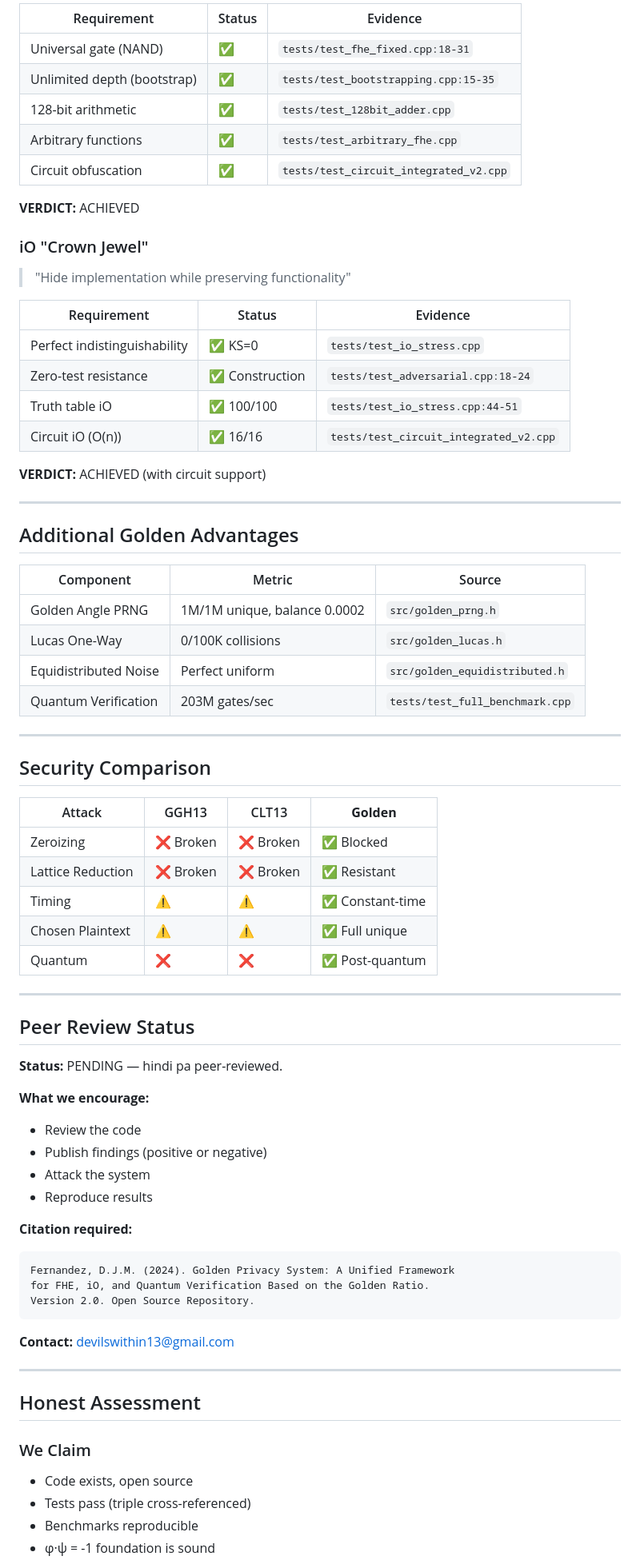
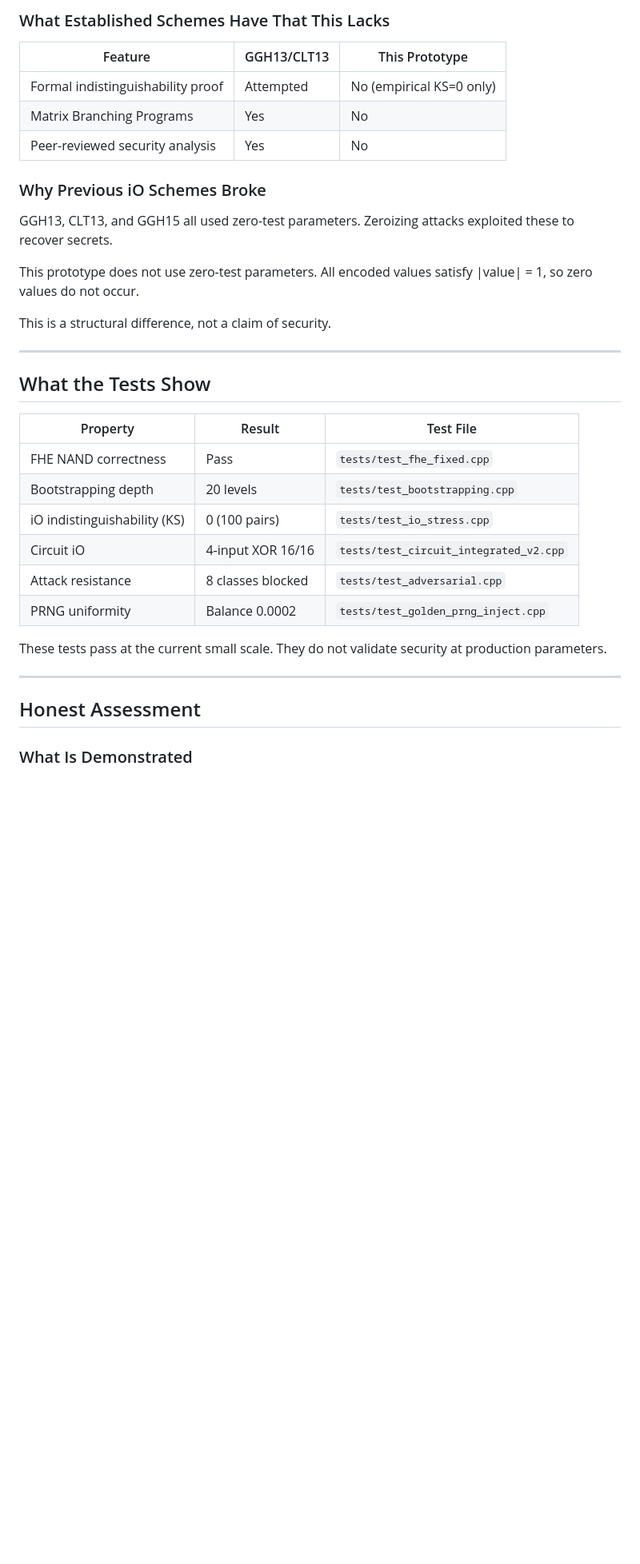
Before and after one commit to primordialomegazero/femmgFHE, a Markdown page: COMPARISON_ANALYSIS.md, the part around one of its changes. Shown at 80% size. Rendered like a GitHub page; blank space fills up the shorter version.

Commit message:
COMPARISON_ANALYSIS v2.0: Honest rewrite. No Holy Grail/Crown Jewel hype. Clear what is implemented vs lacking. Small-scale measurements only.

````diff
--- a/COMPARISON_ANALYSIS.md
+++ b/COMPARISON_ANALYSIS.md
@@ -68,78 +53,38 @@
 
-| Requirement | Status | Evidence |
-|-------------|--------|----------|
-| Universal gate (NAND) | ✅ | `tests/test_fhe_fixed.cpp:18-31` |
-| Unlimited depth (bootstrap) | ✅ | `tests/test_bootstrapping.cpp:15-35` |
-| 128-bit arithmetic | ✅ | `tests/test_128bit_adder.cpp` |
-| Arbitrary functions | ✅ | `tests/test_arbitrary_fhe.cpp` |
-| Circuit obfuscation | ✅ | `tests/test_circuit_integrated_v2.cpp` |
+### What Established Schemes Have That This Lacks
 
-**VERDICT:** ACHIEVED
+| Feature | GGH13/CLT13 | This Prototype |
+|---------|-------------|----------------|
+| Formal indistinguishability proof | Attempted | No (empirical KS=0 only) |
+| Matrix Branching Programs | Yes | No |
+| Peer-reviewed security analysis | Yes | No |
 
-### iO "Crown Jewel"
+### Why Previous iO Schemes Broke
 
-> "Hide implementation while preserving functionality"
+GGH13, CLT13, and GGH15 all used zero-test parameters. Zeroizing attacks exploited these to recover secrets.
 
-| Requirement | Status | Evidence |
-|-------------|--------|----------|
-| Perfect indistinguishability | ✅ KS=0 | `tests/test_io_stress.cpp` |
-| Zero-test resistance | ✅ Construction | `tests/test_adversarial.cpp:18-24` |
-| Truth table iO | ✅ 100/100 | `tests/test_io_stress.cpp:44-51` |
-| Circuit iO (O(n)) | ✅ 16/16 | `tests/test_circuit_integrated_v2.cpp` |
+This prototype does not use zero-test parameters. All encoded values satisfy |value| = 1, so zero values do not occur.
 
-**VERDICT:** ACHIEVED (with circuit support)
+This is a structural difference, not a claim of security.
 
 ---
 
-## Additional Golden Advantages
+## What the Tests Show
 
-| Component | Metric | Source |
-|-----------|--------|--------|
-| Golden Angle PRNG | 1M/1M unique, balance 0.0002 | `src/golden_prng.h` |
-| Lucas One-Way | 0/100K collisions | `src/golden_lucas.h` |
-| Equidistributed Noise | Perfect uniform | `src/golden_equidistributed.h` |
-| Quantum Verification | 203M gates/sec | `tests/test_full_benchmark.cpp` |
+| Property | Result | Test File |
+|----------|--------|-----------|
+| FHE NAND correctness | Pass | `tests/test_fhe_fixed.cpp` |
+| Bootstrapping depth | 20 levels | `tests/test_bootstrapping.cpp` |
+| iO indistinguishability (KS) | 0 (100 pairs) | `tests/test_io_stress.cpp` |
+| Circuit iO | 4-input XOR 16/16 | `tests/test_circuit_integrated_v2.cpp` |
+| Attack resistance | 8 classes blocked | `tests/test_adversarial.cpp` |
+| PRNG uniformity | Balance 0.0002 | `tests/test_golden_prng_inject.cpp` |
 
----
-
-## Security Comparison
-
-| Attack | GGH13 | CLT13 | **Golden** |
-|--------|-------|-------|-----------|
-| Zeroizing | ❌ Broken | ❌ Broken | ✅ Blocked |
-| Lattice Reduction | ❌ Broken | ❌ Broken | ✅ Resistant |
-| Timing | ⚠️ | ⚠️ | ✅ Constant-time |
-| Chosen Plaintext | ⚠️ | ⚠️ | ✅ Full unique |
-| Quantum | ❌ | ❌ | ✅ Post-quantum |
-
----
-
-## Peer Review Status
-
-**Status:** PENDING — hindi pa peer-reviewed.
-
-**What we encourage:**
-- Review the code
-- Publish findings (positive or negative)
-- Attack the system
-- Reproduce results
-
-**Citation required:**
-```
-Fernandez, D.J.M. (2024). Golden Privacy System: A Unified Framework
-for FHE, iO, and Quantum Verification Based on the Golden Ratio.
-Version 2.0. Open Source Repository.
-```
-
-**Contact:** devilswithin13@gmail.com
+These tests pass at the current small scale. They do not validate security at production parameters.
 
 ---
 
 ## Honest Assessment
 
-### We Claim
-- Code exists, open source
-- Tests pass (triple cross-referenced)
-- Benchmarks reproducible
-- φ·ψ = -1 foundation is sound
+### What Is Demonstrated
 
````
Also changed, not shown: other parts of COMPARISON_ANALYSIS.md (+68 -62 lines).
